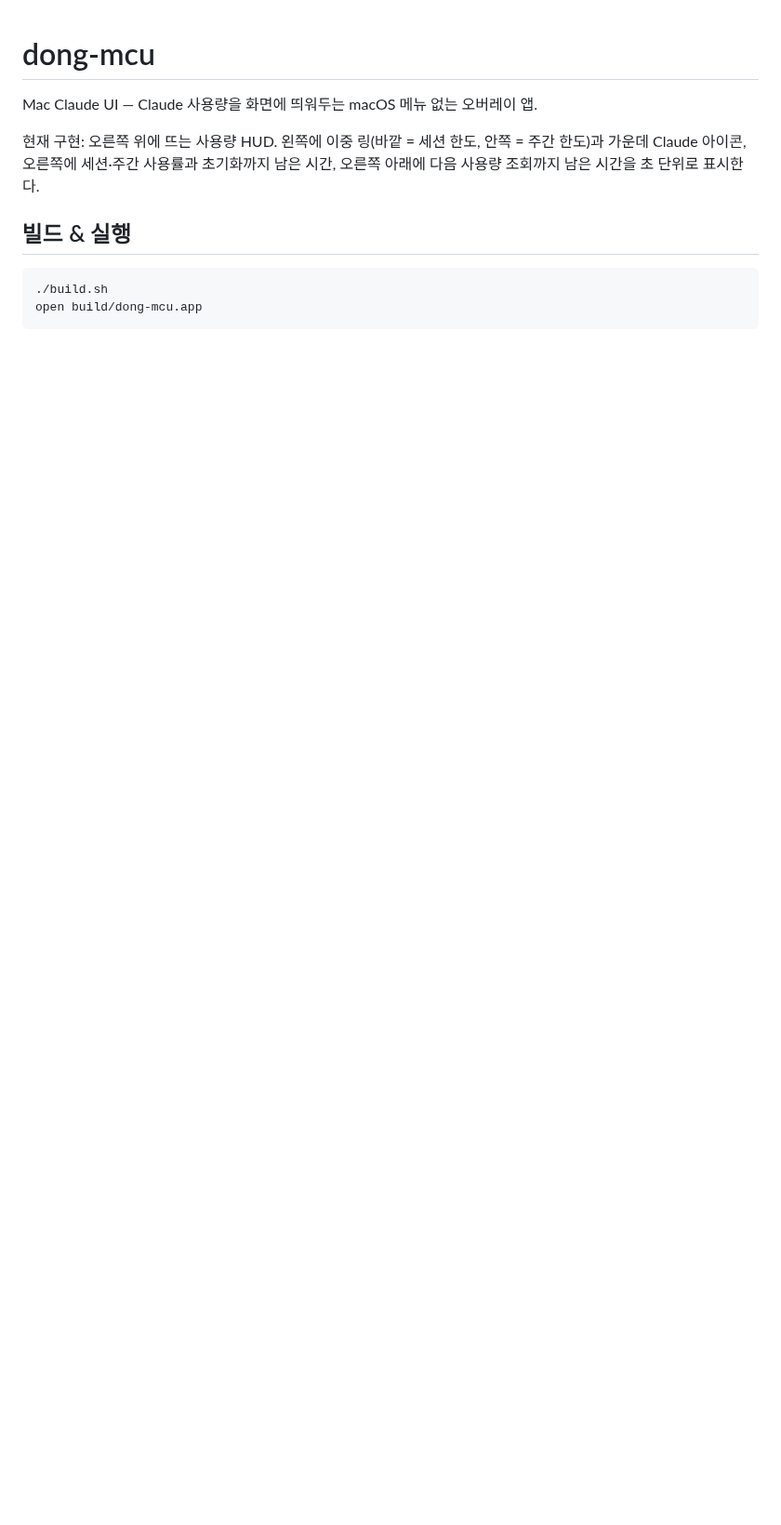
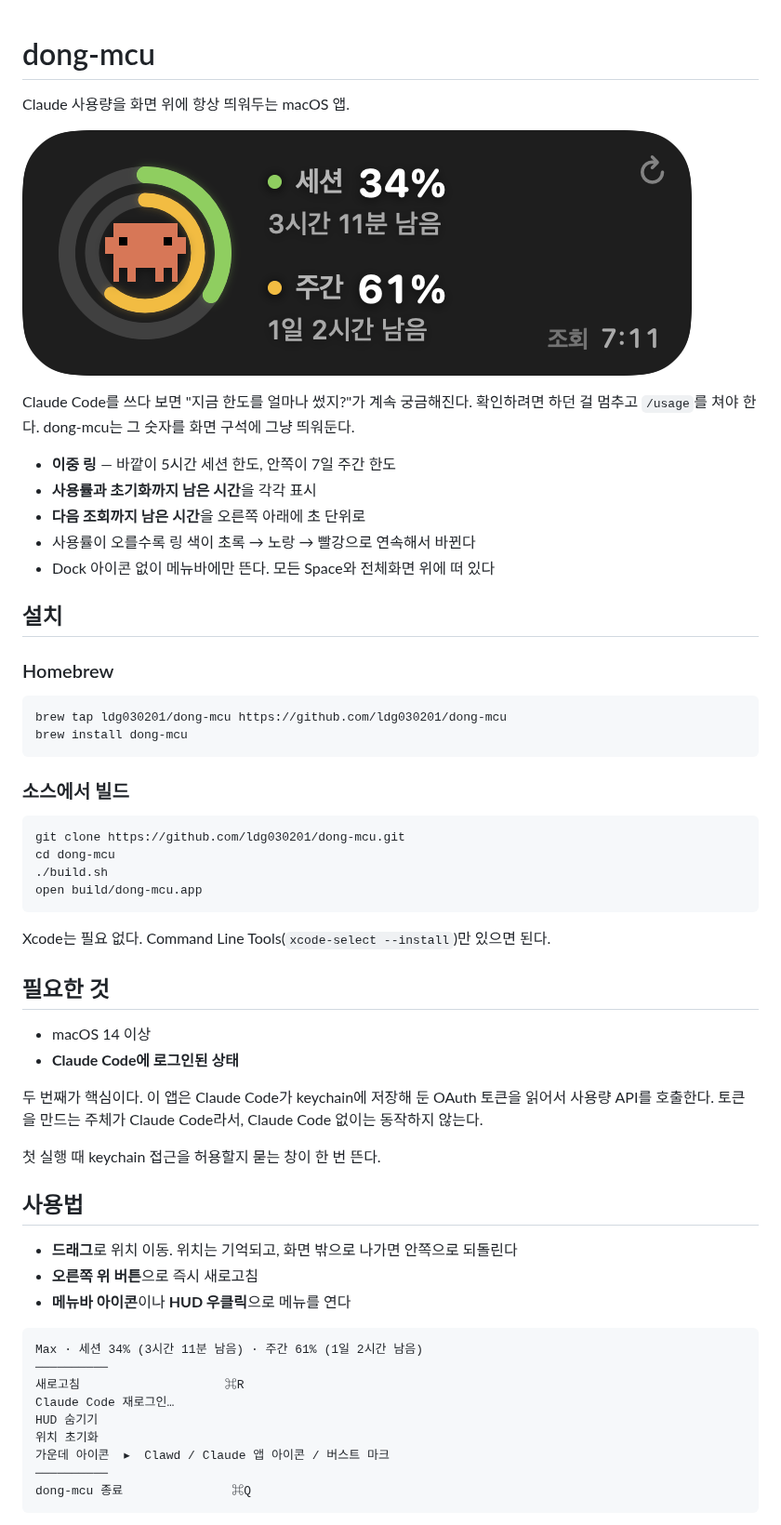
Before and after one commit to ldg030201/dong-csu, a Markdown page: README.md, the part around one of its changes. Shown at 93% size. GitHub-like rendering; pictures changed too: docs/screenshot.png (added); blank space fills up the shorter version.

Commit message:
✨ Claude 아이콘 번들 포함·메뉴에서 재로그인 실행·공개용 README

````diff
--- a/README.md
+++ b/README.md
@@ -1,15 +1,63 @@
 # dong-mcu
 
-Mac Claude UI — Claude 사용량을 화면에 띄워두는 macOS 메뉴 없는 오버레이 앱.
+Claude 사용량을 화면 위에 항상 띄워두는 macOS 앱.
 
-현재 구현: 오른쪽 위에 뜨는 사용량 HUD.
-왼쪽에 이중 링(바깥 = 세션 한도, 안쪽 = 주간 한도)과 가운데 Claude 아이콘,
-오른쪽에 세션·주간 사용률과 초기화까지 남은 시간,
-오른쪽 아래에 다음 사용량 조회까지 남은 시간을 초 단위로 표시한다.
+![dong-mcu HUD](docs/screenshot.png)
 
-## 빌드 & 실행
+Claude Code를 쓰다 보면 "지금 한도를 얼마나 썼지?"가 계속 궁금해진다.
+확인하려면 하던 걸 멈추고 `/usage`를 쳐야 한다. dong-mcu는 그 숫자를 화면 구석에 그냥 띄워둔다.
+
+- **이중 링** — 바깥이 5시간 세션 한도, 안쪽이 7일 주간 한도
+- **사용률과 초기화까지 남은 시간**을 각각 표시
+- **다음 조회까지 남은 시간**을 오른쪽 아래에 초 단위로
+- 사용률이 오를수록 링 색이 초록 → 노랑 → 빨강으로 연속해서 바뀐다
+- Dock 아이콘 없이 메뉴바에만 뜬다. 모든 Space와 전체화면 위에 떠 있다
+
+## 설치
+
+### Homebrew
 
 ```bash
+brew tap ldg030201/dong-mcu https://github.com/ldg030201/dong-mcu
+brew install dong-mcu
+```
+
+### 소스에서 빌드
+
+```bash
+git clone https://github.com/ldg030201/dong-mcu.git
+cd dong-mcu
 ./build.sh
 open build/dong-mcu.app
 ```
+
+Xcode는 필요 없다. Command Line Tools(`xcode-select --install`)만 있으면 된다.
+
+## 필요한 것
+
+- macOS 14 이상
+- **Claude Code에 로그인된 상태**
+
+두 번째가 핵심이다. 이 앱은 Claude Code가 keychain에 저장해 둔 OAuth 토큰을 읽어서
+사용량 API를 호출한다. 토큰을 만드는 주체가 Claude Code라서, Claude Code 없이는 동작하지 않는다.
+
+첫 실행 때 keychain 접근을 허용할지 묻는 창이 한 번 뜬다.
+
+## 사용법
+
+- **드래그**로 위치 이동. 위치는 기억되고, 화면 밖으로 나가면 안쪽으로 되돌린다
+- **오른쪽 위 버튼**으로 즉시 새로고침
+- **메뉴바 아이콘**이나 **HUD 우클릭**으로 메뉴를 연다
+
+```
+Max · 세션 34% (3시간 11분 남음) · 주간 61% (1일 2시간 남음)
+──────────
+새로고침                    ⌘R
+Claude Code 재로그인…
+HUD 숨기기
+위치 초기화
+가운데 아이콘  ▸  Clawd / Claude 앱 아이콘 / 버스트 마크
+──────────
+dong-mcu 종료               ⌘Q
+```
+
````
Also changed, not shown: other parts of README.md (+39 -123 lines), Resources/claude-icon.png (added), 3 other files.
